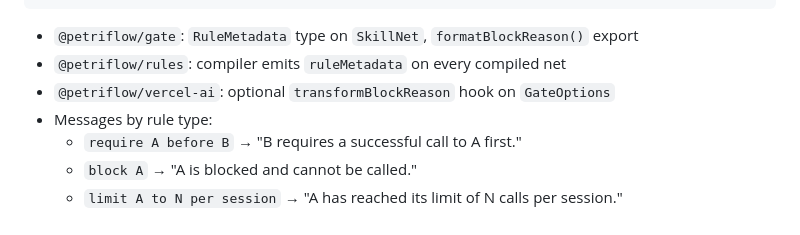
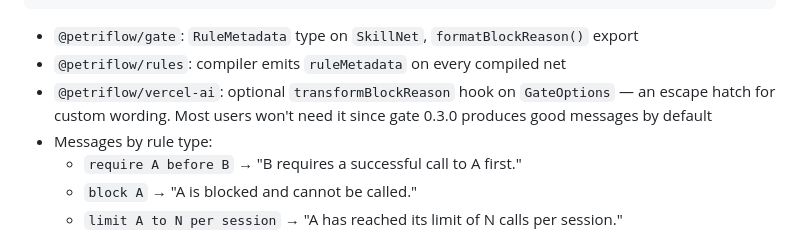
Before and after one commit to joshuaisaact/petri-flow, a Markdown page: CHANGELOG.md, the part around the change. GitHub-like rendering.

Commit message:
Clarify transformBlockReason is an escape hatch in changelog
Gate 0.3.0 produces good messages by default, so most users
won't need the hook.

Co-Authored-By: Claude Opus 4.6 <noreply@anthropic.com>

```diff
--- a/CHANGELOG.md
+++ b/CHANGELOG.md
@@ -16,7 +16,7 @@ Tool 'deploy' blocked: deploy requires a successful call to test first.
 
 - `@petriflow/gate`: `RuleMetadata` type on `SkillNet`, `formatBlockReason()` export
 - `@petriflow/rules`: compiler emits `ruleMetadata` on every compiled net
-- `@petriflow/vercel-ai`: optional `transformBlockReason` hook on `GateOptions`
+- `@petriflow/vercel-ai`: optional `transformBlockReason` hook on `GateOptions` — an escape hatch for custom wording. Most users won't need it since gate 0.3.0 produces good messages by default
 - Messages by rule type:
   - `require A before B` → "B requires a successful call to A first."
   - `block A` → "A is blocked and cannot be called."
```
